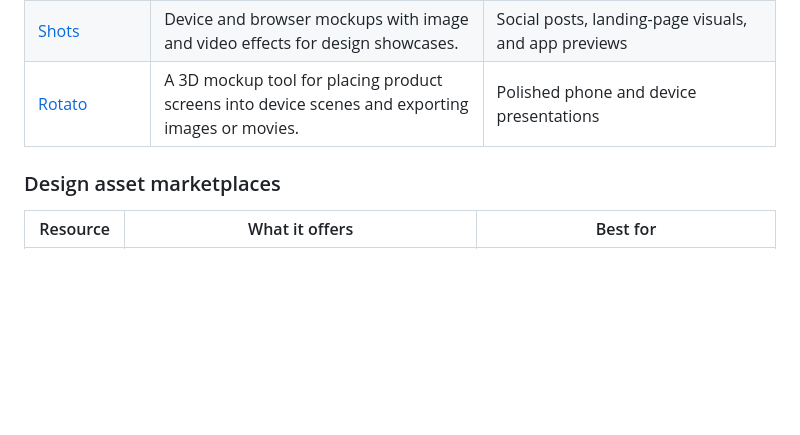
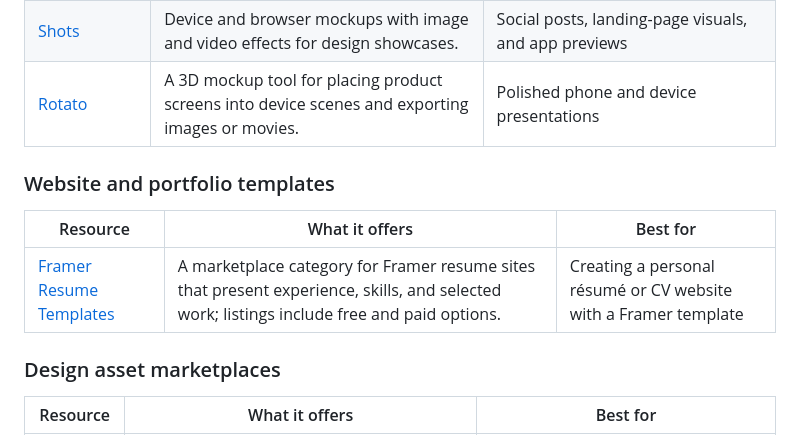
Before and after one commit to Chidori42/ui_resources, a Markdown page: README.md, the part around the change. Drawn GitHub-style; blank space fills up the shorter version.

Commit message:
docs: add Framer resume templates

```diff
--- a/README.md
+++ b/README.md
@@ -256,6 +256,12 @@ Use these tools to turn static screens into polished product previews, motion pi
 | [Shots](https://shots.so/) | Device and browser mockups with image and video effects for design showcases. | Social posts, landing-page visuals, and app previews |
 | [Rotato](https://rotato.app/) | A 3D mockup tool for placing product screens into device scenes and exporting images or movies. | Polished phone and device presentations |
 
+### Website and portfolio templates
+
+| Resource | What it offers | Best for |
+| --- | --- | --- |
+| [Framer Resume Templates](https://www.framer.com/marketplace/templates/categories/resume/) | A marketplace category for Framer resume sites that present experience, skills, and selected work; listings include free and paid options. | Creating a personal résumé or CV website with a Framer template |
+
 ### Design asset marketplaces
 
 | Resource | What it offers | Best for |
```
